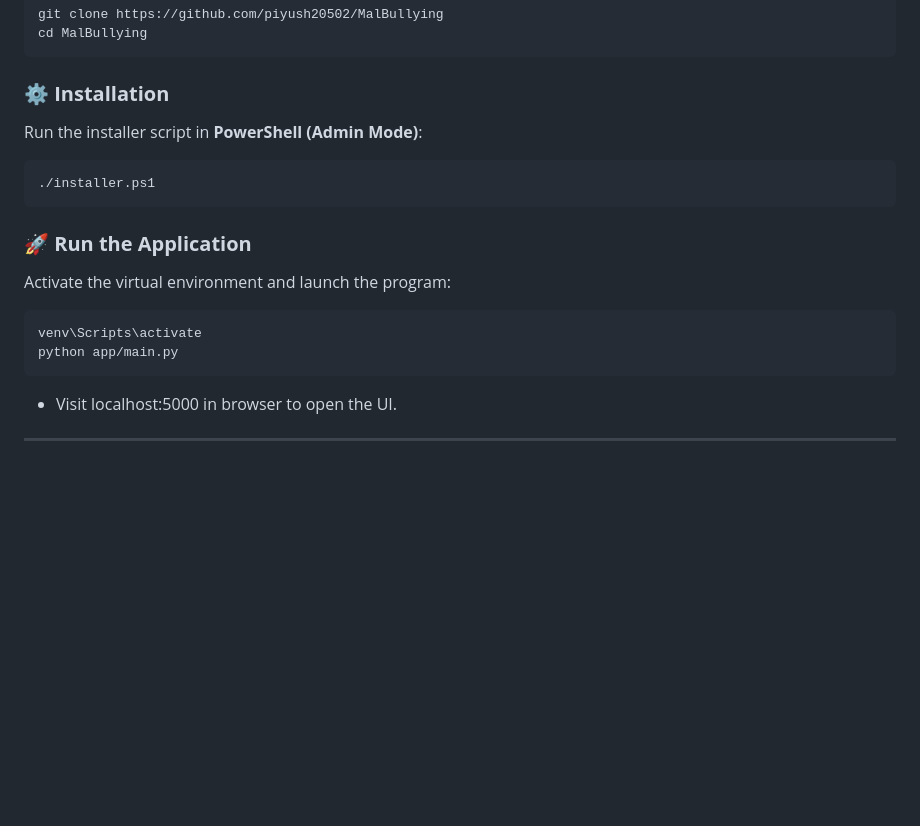
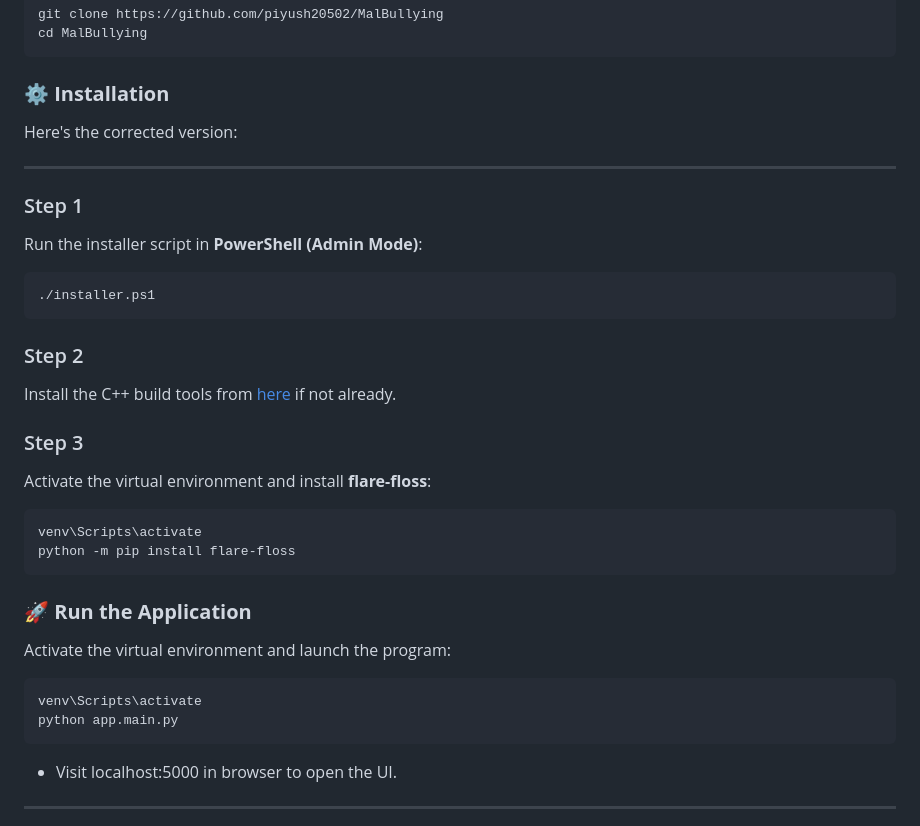
Before and after one commit to Gaurav10223/MalBullying, a Markdown page: readme.md, the part around the change. Rendered like a GitHub page; blank space fills up the shorter version.

````diff
--- a/readme.md
+++ b/readme.md
@@ -27,16 +27,32 @@ cd MalBullying
 ```
 
 ### ⚙️ **Installation**
+
+Here's the corrected version:
+
+---
+
+### Step 1
 Run the installer script in **PowerShell (Admin Mode)**:
 ```powershell
 ./installer.ps1
+```
+
+### Step 2
+Install the C++ build tools from [here](https://visualstudio.microsoft.com/visual-cpp-build-tools/) if not already.
+
+### Step 3
+Activate the virtual environment and install **flare-floss**:
+```sh
+venv\Scripts\activate
+python -m pip install flare-floss
 ```
 
 ### 🚀 **Run the Application**
 Activate the virtual environment and launch the program:
 ```sh
 venv\Scripts\activate
-python app/main.py
+python app.main.py
 ```
 - Visit localhost:5000 in browser to open the UI.
 ---
````
